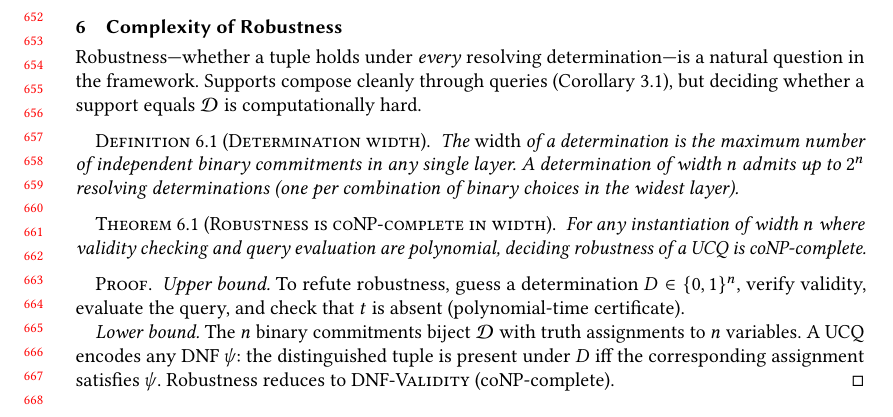
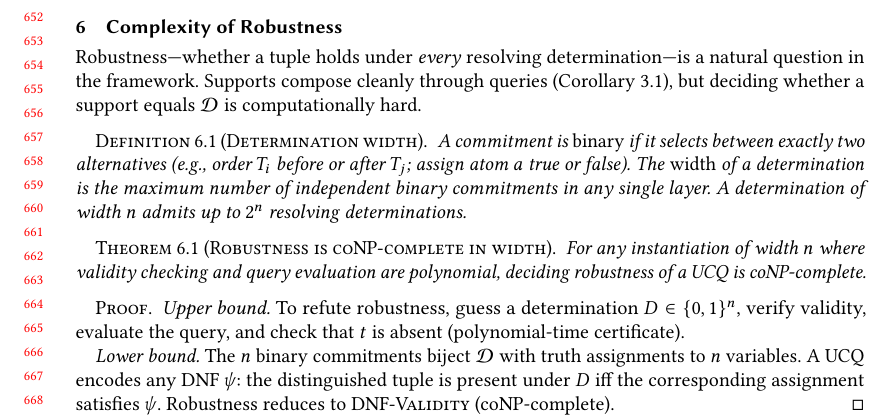
Before and after one commit to jhellerstein/provenance, a LaTeX paper (main.tex): part of page 14 of 29, cut so that both start at the same text. Compiled offline with pdfLaTeX.

Commit message:
Define 'binary commitment' explicitly with examples before using it in width definition

```diff
--- a/main.tex
+++ b/main.tex
@@ -1350,11 +1350,13 @@ Supports compose cleanly through queries
 support equals $\mathcal{D}$ is computationally hard.
 
 \begin{definition}[Determination width]
+  A commitment is \emph{binary} if it selects between exactly two
+  alternatives (e.g., order $T_i$ before or after $T_j$; assign atom $a$
+  true or false).
   The \emph{width} of a determination is the maximum number of
   independent binary commitments in any single layer.
   A determination of width $n$ admits up to $2^n$ resolving
-  determinations (one per combination of binary choices in the widest
-  layer).
+  determinations.
 \end{definition}
 
 \begin{theorem}[Robustness is coNP-complete in width]
```
